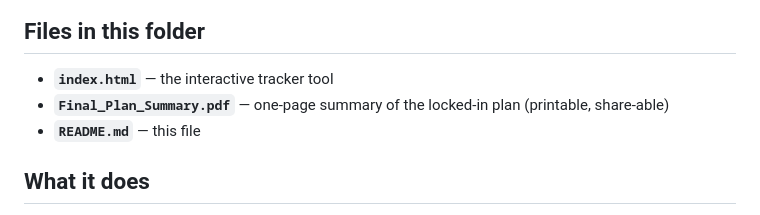
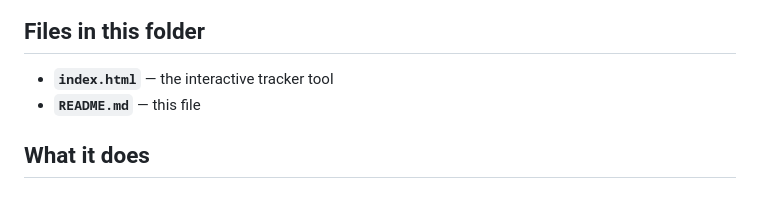
Before and after one commit to r-traders/Education-Loan-Ledger, a Markdown page: README.md, the part around the change. Drawn GitHub-style.

```diff
--- a/README.md
+++ b/README.md
@@ -5,7 +5,6 @@ A personal, browser-based tool to track an education loan with phased disburseme
 ## Files in this folder
 
 - **`index.html`** — the interactive tracker tool
-- **`Final_Plan_Summary.pdf`** — one-page summary of the locked-in plan (printable, share-able)
 - **`README.md`** — this file
 
 ## What it does
```
